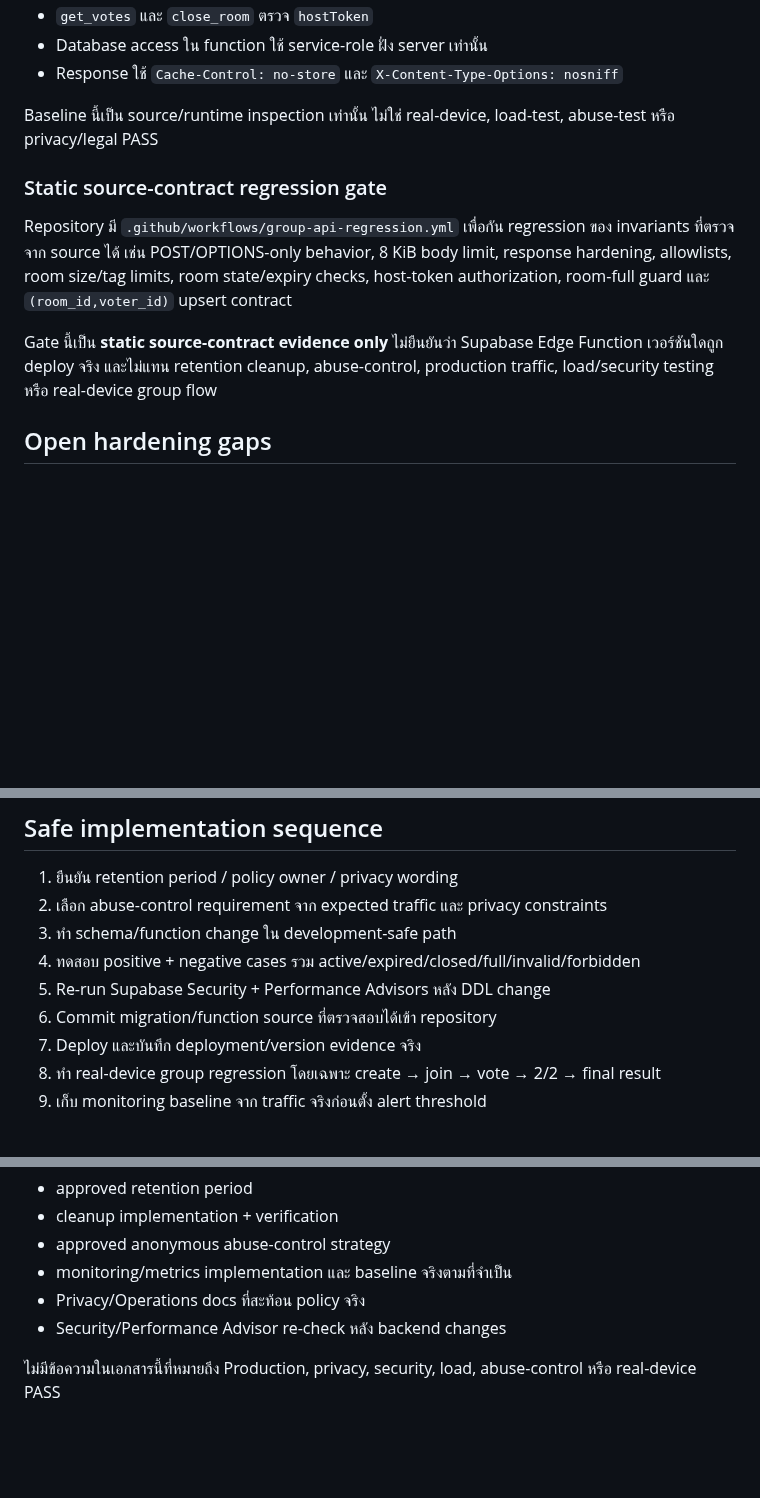
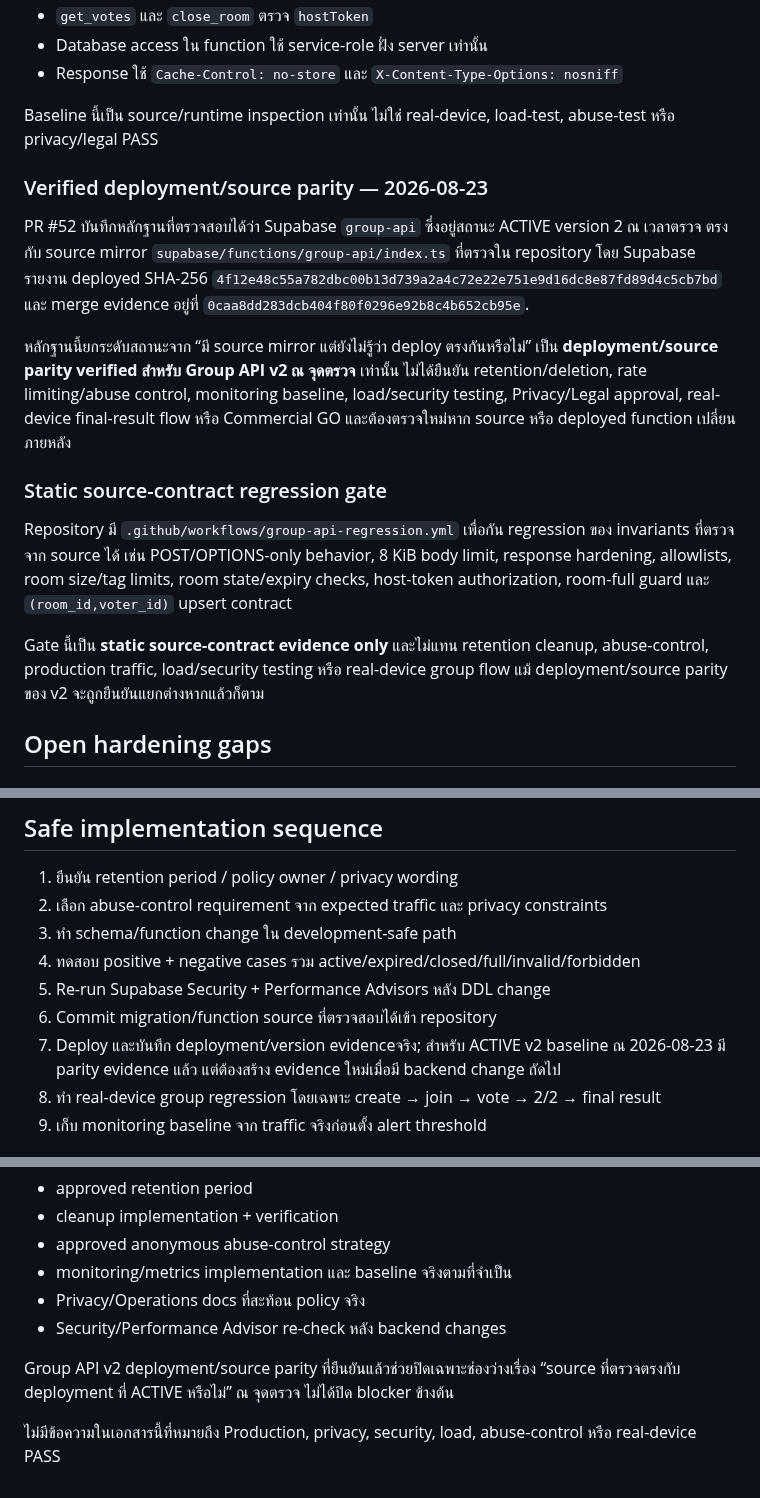
Before and after one commit to rachanakorninon-gif/kinaraidee, a Markdown page: GROUP-API-HARDENING-PLAN.md, 3 parts joined by grey strips. Rendered like a GitHub page; blank space fills up the shorter version.

Commit message:
Record verified Group API v2 deployment-source parity

```diff
--- a/GROUP-API-HARDENING-PLAN.md
+++ b/GROUP-API-HARDENING-PLAN.md
@@ -21,11 +21,17 @@
 
 Baseline นี้เป็น source/runtime inspection เท่านั้น ไม่ใช่ real-device, load-test, abuse-test หรือ privacy/legal PASS
 
+### Verified deployment/source parity — 2026-08-23
+
+PR #52 บันทึกหลักฐานที่ตรวจสอบได้ว่า Supabase `group-api` ซึ่งอยู่สถานะ ACTIVE version 2 ณ เวลาตรวจ ตรงกับ source mirror `supabase/functions/group-api/index.ts` ที่ตรวจใน repository โดย Supabase รายงาน deployed SHA-256 `4f12e48c55a782dbc00b13d739a2a4c72e22e751e9d16dc8e87fd89d4c5cb7bd` และ merge evidence อยู่ที่ `0caa8dd283dcb404f80f0296e92b8c4b652cb95e`.
+
+หลักฐานนี้ยกระดับสถานะจาก “มี source mirror แต่ยังไม่รู้ว่า deploy ตรงกันหรือไม่” เป็น **deployment/source parity verified สำหรับ Group API v2 ณ จุดตรวจ** เท่านั้น ไม่ได้ยืนยัน retention/deletion, rate limiting/abuse control, monitoring baseline, load/security testing, Privacy/Legal approval, real-device final-result flow หรือ Commercial GO และต้องตรวจใหม่หาก source หรือ deployed function เปลี่ยนภายหลัง
+
 ### Static source-contract regression gate
 
 Repository มี `.github/workflows/group-api-regression.yml` เพื่อกัน regression ของ invariants ที่ตรวจจาก source ได้ เช่น POST/OPTIONS-only behavior, 8 KiB body limit, response hardening, allowlists, room size/tag limits, room state/expiry checks, host-token authorization, room-full guard และ `(room_id,voter_id)` upsert contract
 
-Gate นี้เป็น **static source-contract evidence only** ไม่ยืนยันว่า Supabase Edge Function เวอร์ชันใดถูก deploy จริง และไม่แทน retention cleanup, abuse-control, production traffic, load/security testing หรือ real-device group flow
+Gate นี้เป็น **static source-contract evidence only** และไม่แทน retention cleanup, abuse-control, production traffic, load/security testing หรือ real-device group flow แม้ deployment/source parity ของ v2 จะถูกยืนยันแยกต่างหากแล้วก็ตาม
 
 ## Open hardening gaps
 
@@ -96,7 +102,7 @@ Gate นี้เป็น **static source-contract evidence only** ไม่ย
 4. ทดสอบ positive + negative cases รวม active/expired/closed/full/invalid/forbidden
 5. Re-run Supabase Security + Performance Advisors หลัง DDL change
 6. Commit migration/function source ที่ตรวจสอบได้เข้า repository
-7. Deploy และบันทึก deployment/version evidence จริง
+7. Deploy และบันทึก deployment/version evidenceจริง; สำหรับ ACTIVE v2 baseline ณ 2026-08-23 มี parity evidence แล้ว แต่ต้องสร้าง evidence ใหม่เมื่อมี backend change ถัดไป
 8. ทำ real-device group regression โดยเฉพาะ create → join → vote → 2/2 → final result
 9. เก็บ monitoring baseline จาก traffic จริงก่อนตั้ง alert threshold
 
@@ -111,4 +117,6 @@ Gate นี้เป็น **static source-contract evidence only** ไม่ย
 - Privacy/Operations docs ที่สะท้อน policy จริง
 - Security/Performance Advisor re-check หลัง backend changes
 
+Group API v2 deployment/source parity ที่ยืนยันแล้วช่วยปิดเฉพาะช่องว่างเรื่อง “source ที่ตรวจตรงกับ deployment ที่ ACTIVE หรือไม่” ณ จุดตรวจ ไม่ได้ปิด blocker ข้างต้น
+
 ไม่มีข้อความในเอกสารนี้ที่หมายถึง Production, privacy, security, load, abuse-control หรือ real-device PASS
```
